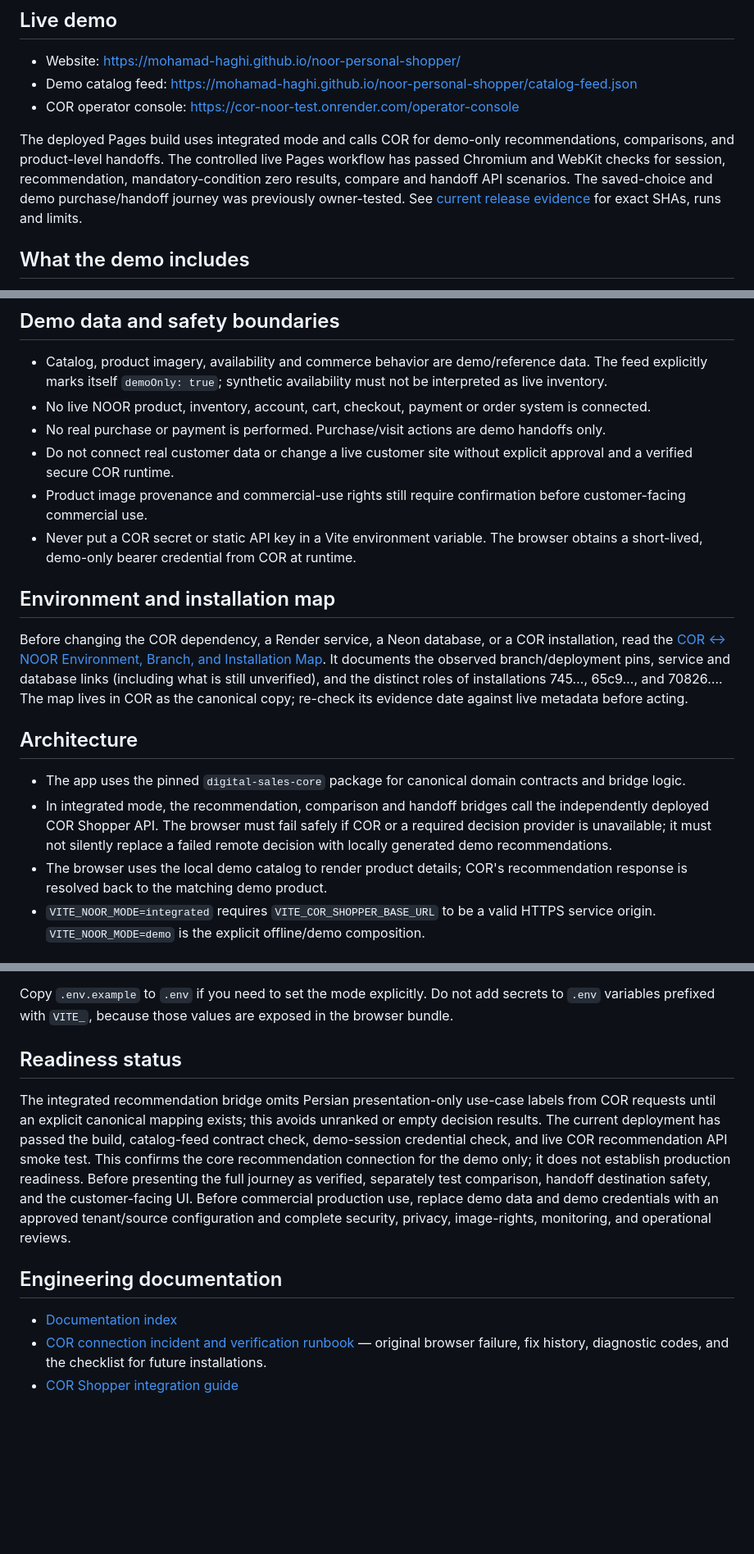
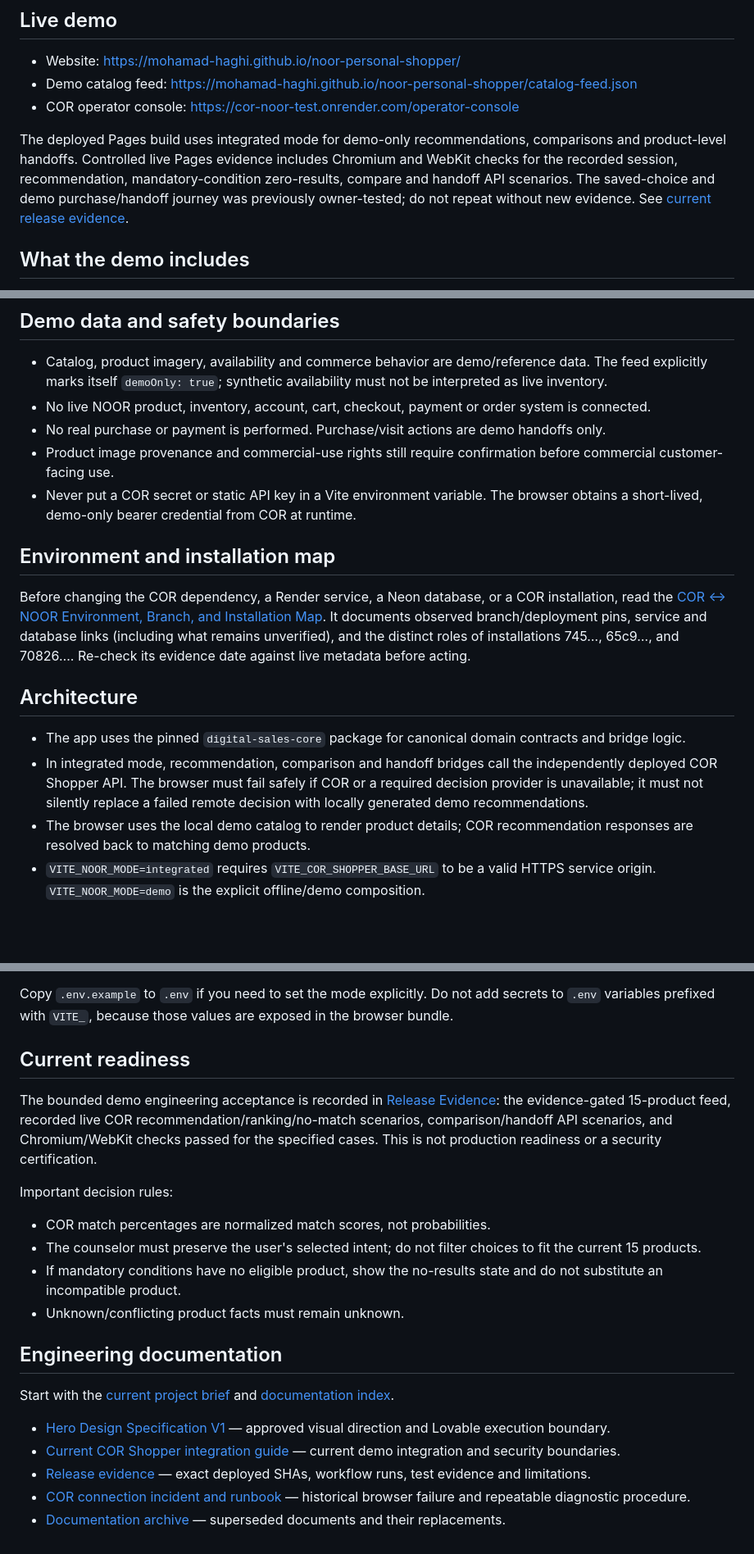
Before and after one commit to Mohamad-haghi/noor-personal-shopper, a Markdown page: README.md, 3 parts joined by grey strips. Shown at 82% size. GitHub-like rendering; blank space fills up the shorter version.

Commit message:
docs: align README with current verified NOOR scope

```diff
--- a/README.md
+++ b/README.md
@@ -8,7 +8,7 @@ A Persian-first, right-to-left demo of a product-led shopping journey for the NO
 - Demo catalog feed: https://mohamad-haghi.github.io/noor-personal-shopper/catalog-feed.json
 - COR operator console: https://cor-noor-test.onrender.com/operator-console
 
-The deployed Pages build uses integrated mode and calls COR for demo-only recommendations, comparisons, and product-level handoffs. The controlled live Pages workflow has passed Chromium and WebKit checks for session, recommendation, mandatory-condition zero results, compare and handoff API scenarios. The saved-choice and demo purchase/handoff journey was previously owner-tested. See [current release evidence](docs/RELEASE_EVIDENCE_2026-11-01.md) for exact SHAs, runs and limits.
+The deployed Pages build uses integrated mode for demo-only recommendations, comparisons and product-level handoffs. Controlled live Pages evidence includes Chromium and WebKit checks for the recorded session, recommendation, mandatory-condition zero-results, compare and handoff API scenarios. The saved-choice and demo purchase/handoff journey was previously owner-tested; do not repeat without new evidence. See [current release evidence](docs/RELEASE_EVIDENCE_2026-11-01.md).
 
 ## What the demo includes
 
@@ -23,19 +23,18 @@ The deployed Pages build uses integrated mode and calls COR for demo-only recomm
 - Catalog, product imagery, availability and commerce behavior are demo/reference data. The feed explicitly marks itself `demoOnly: true`; synthetic availability must not be interpreted as live inventory.
 - No live NOOR product, inventory, account, cart, checkout, payment or order system is connected.
 - No real purchase or payment is performed. Purchase/visit actions are demo handoffs only.
-- Do not connect real customer data or change a live customer site without explicit approval and a verified secure COR runtime.
-- Product image provenance and commercial-use rights still require confirmation before customer-facing commercial use.
+- Product image provenance and commercial-use rights still require confirmation before commercial customer-facing use.
 - Never put a COR secret or static API key in a Vite environment variable. The browser obtains a short-lived, demo-only bearer credential from COR at runtime.
 
 ## Environment and installation map
 
-Before changing the COR dependency, a Render service, a Neon database, or a COR installation, read the [COR ↔ NOOR Environment, Branch, and Installation Map](https://github.com/Mohamad-haghi/digital-sales-core/blob/main/docs/COR_NOOR_ENVIRONMENT_TOPOLOGY_V1.md). It documents the observed branch/deployment pins, service and database links (including what is still unverified), and the distinct roles of installations 745…, 65c9…, and 70826…. The map lives in COR as the canonical copy; re-check its evidence date against live metadata before acting.
+Before changing the COR dependency, a Render service, a Neon database, or a COR installation, read the [COR ↔ NOOR Environment, Branch, and Installation Map](https://github.com/Mohamad-haghi/digital-sales-core/blob/main/docs/COR_NOOR_ENVIRONMENT_TOPOLOGY_V1.md). It documents observed branch/deployment pins, service and database links (including what remains unverified), and the distinct roles of installations 745…, 65c9…, and 70826…. Re-check its evidence date against live metadata before acting.
 
 ## Architecture
 
 - The app uses the pinned `digital-sales-core` package for canonical domain contracts and bridge logic.
-- In integrated mode, the recommendation, comparison and handoff bridges call the independently deployed COR Shopper API. The browser must fail safely if COR or a required decision provider is unavailable; it must not silently replace a failed remote decision with locally generated demo recommendations.
-- The browser uses the local demo catalog to render product details; COR's recommendation response is resolved back to the matching demo product.
+- In integrated mode, recommendation, comparison and handoff bridges call the independently deployed COR Shopper API. The browser must fail safely if COR or a required decision provider is unavailable; it must not silently replace a failed remote decision with locally generated demo recommendations.
+- The browser uses the local demo catalog to render product details; COR recommendation responses are resolved back to matching demo products.
 - `VITE_NOOR_MODE=integrated` requires `VITE_COR_SHOPPER_BASE_URL` to be a valid HTTPS service origin. `VITE_NOOR_MODE=demo` is the explicit offline/demo composition.
 
 ## Run locally
@@ -54,12 +53,22 @@ npm run build
 
 Copy `.env.example` to `.env` if you need to set the mode explicitly. Do not add secrets to `.env` variables prefixed with `VITE_`, because those values are exposed in the browser bundle.
 
-## Readiness status
+## Current readiness
 
-The integrated recommendation bridge omits Persian presentation-only use-case labels from COR requests until an explicit canonical mapping exists; this avoids unranked or empty decision results. The current deployment has passed the build, catalog-feed contract check, demo-session credential check, and live COR recommendation API smoke test. This confirms the core recommendation connection for the demo only; it does not establish production readiness. Before presenting the full journey as verified, separately test comparison, handoff destination safety, and the customer-facing UI. Before commercial production use, replace demo data and demo credentials with an approved tenant/source configuration and complete security, privacy, image-rights, monitoring, and operational reviews.
+The bounded demo engineering acceptance is recorded in [Release Evidence](docs/RELEASE_EVIDENCE_2026-11-01.md): the evidence-gated 15-product feed, recorded live COR recommendation/ranking/no-match scenarios, comparison/handoff API scenarios, and Chromium/WebKit checks passed for the specified cases. This is not production readiness or a security certification.
+
+Important decision rules:
+- COR match percentages are normalized match scores, not probabilities.
+- The counselor must preserve the user's selected intent; do not filter choices to fit the current 15 products.
+- If mandatory conditions have no eligible product, show the no-results state and do not substitute an incompatible product.
+- Unknown/conflicting product facts must remain unknown.
 
 ## Engineering documentation
 
-- [Documentation index](docs/README.md)
-- [COR connection incident and verification runbook](docs/COR_CONNECTION_INCIDENT_AND_RUNBOOK.md) — original browser failure, fix history, diagnostic codes, and the checklist for future installations.
-- [COR Shopper integration guide](docs/COR_SHOPPER_DEMO_INTEGRATION_V1.md)
+Start with the [current project brief](docs/NOOR_CURRENT_PROJECT_BRIEF.md) and [documentation index](docs/README.md).
+
+- [Hero Design Specification V1](docs/HERO_DESIGN_SPEC_V1.md) — approved visual direction and Lovable execution boundary.
+- [Current COR Shopper integration guide](docs/COR_SHOPPER_DEMO_INTEGRATION_V1.md) — current demo integration and security boundaries.
+- [Release evidence](docs/RELEASE_EVIDENCE_2026-11-01.md) — exact deployed SHAs, workflow runs, test evidence and limitations.
+- [COR connection incident and runbook](docs/COR_CONNECTION_INCIDENT_AND_RUNBOOK.md) — historical browser failure and repeatable diagnostic procedure.
+- [Documentation archive](docs/archive/README.md) — superseded documents and their replacements.
```
